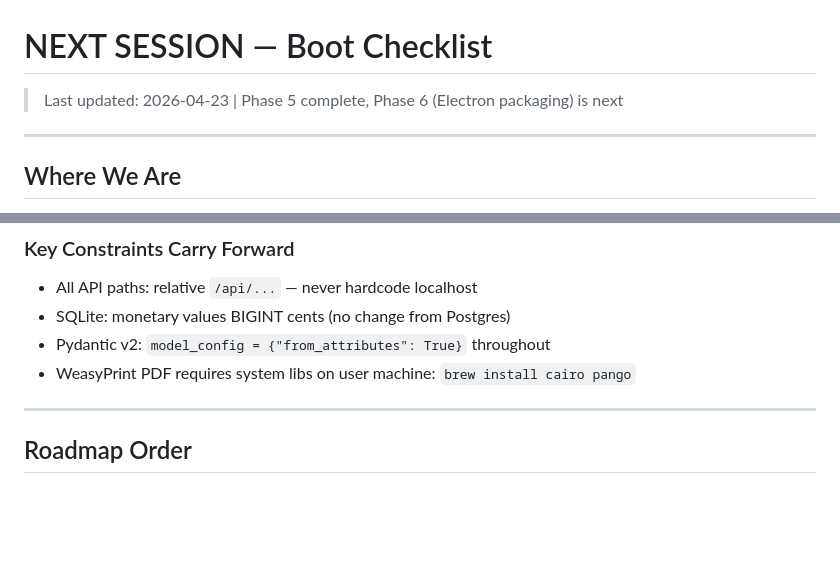
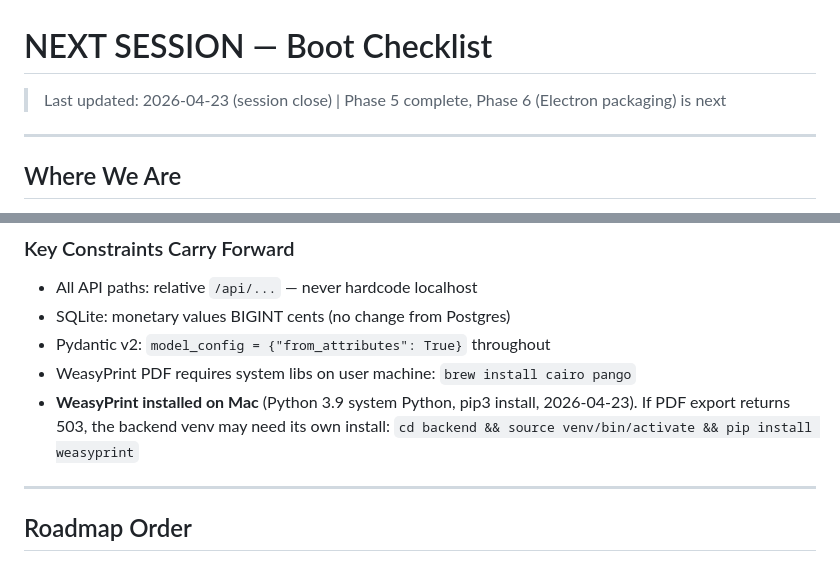
Before and after one commit to Driver-cyber/ORDOBook, a Markdown page: NEXT-SESSION.md, 2 parts joined by grey strips. Rendered like a GitHub page; blank space fills up the shorter version.

Commit message:
Session close — WeasyPrint install note, date bump
WeasyPrint confirmed installed on Mac (Python 3.9 system Python).
Note added: if PDF export returns 503, install into backend venv separately.

https://claude.ai/code/session_01BwmgVL2e11c4ZHa7pcA64c

```diff
--- a/NEXT-SESSION.md
+++ b/NEXT-SESSION.md
@@ -1,5 +1,5 @@
 # NEXT SESSION — Boot Checklist
-> Last updated: 2026-04-23 | Phase 5 complete, Phase 6 (Electron packaging) is next
+> Last updated: 2026-04-23 (session close) | Phase 5 complete, Phase 6 (Electron packaging) is next
 
 ---
 
@@ -90,6 +90,9 @@ npm run dev
 - SQLite: monetary values BIGINT cents (no change from Postgres)
 - Pydantic v2: `model_config = {"from_attributes": True}` throughout
 - WeasyPrint PDF requires system libs on user machine: `brew install cairo pango`
+- **WeasyPrint installed on Mac** (Python 3.9 system Python, pip3 install, 2026-04-23). If PDF
+  export returns 503, the backend venv may need its own install:
+  `cd backend && source venv/bin/activate && pip install weasyprint`
 
 ---
 
```
